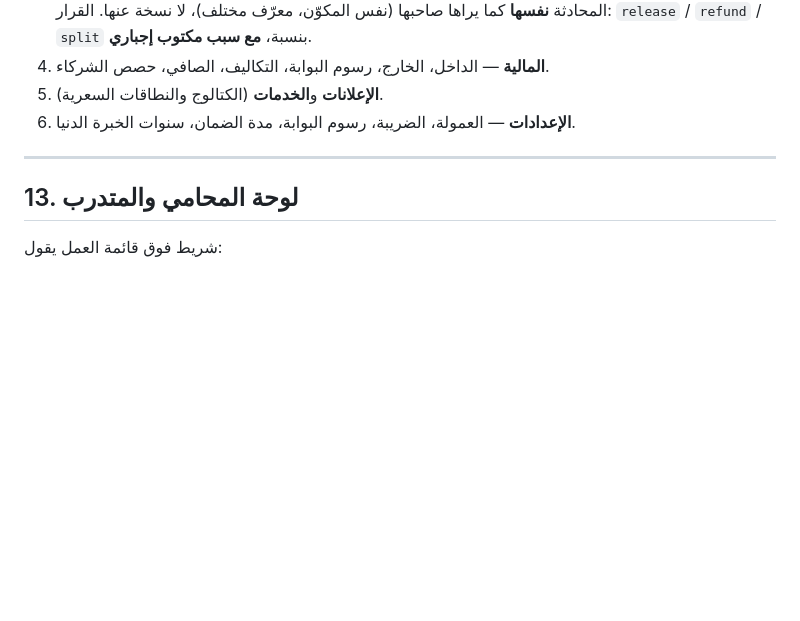
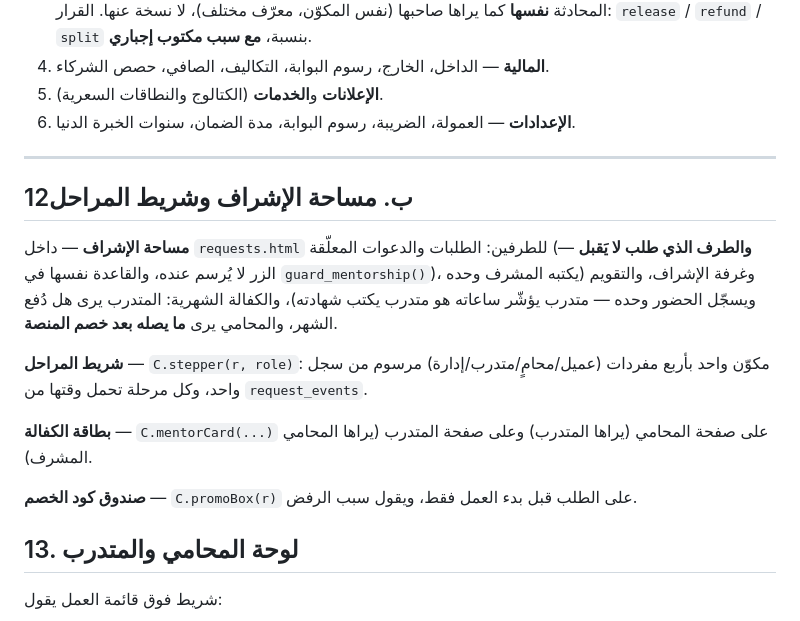
Before and after one commit to ENGFm0/law, a Markdown page: ARCHITECTURE.md, the part around the change. Drawn GitHub-style; blank space fills up the shorter version.

Commit message:
Keep the reference in step with the two new surfaces

```diff
--- a/ARCHITECTURE.md
+++ b/ARCHITECTURE.md
@@ -519,6 +519,22 @@ lawyer    = kept − commission − commissionVat − intern
 
 ---
 
+## 12ب. مساحة الإشراف وشريط المراحل
+
+**مساحة الإشراف** — داخل `requests.html` للطرفين: الطلبات والدعوات المعلّقة
+(**والطرف الذي طلب لا يَقبل** — الزر لا يُرسم عنده، والقاعدة نفسها في
+`guard_mentorship()`)، وغرفة الإشراف، والتقويم (يكتبه المشرف وحده ويسجّل الحضور
+وحده — متدرب يؤشّر ساعاته هو متدرب يكتب شهادته)، والكفالة الشهرية:
+المتدرب يرى هل دُفع الشهر، والمحامي يرى **ما يصله بعد خصم المنصة**.
+
+**شريط المراحل** — `C.stepper(r, role)`: مكوّن واحد بأربع مفردات (عميل/محامٍ/متدرب/إدارة)
+مرسوم من سجل واحد، وكل مرحلة تحمل وقتها من `request_events`.
+
+**بطاقة الكفالة** — `C.mentorCard(...)` على صفحة المحامي (يراها المتدرب) وعلى صفحة
+المتدرب (يراها المحامي المشرف).
+
+**صندوق كود الخصم** — `C.promoBox(r)` على الطلب قبل بدء العمل فقط، ويقول سبب الرفض.
+
 ## 13. لوحة المحامي والمتدرب
 
 شريط فوق قائمة العمل يقول:
```
